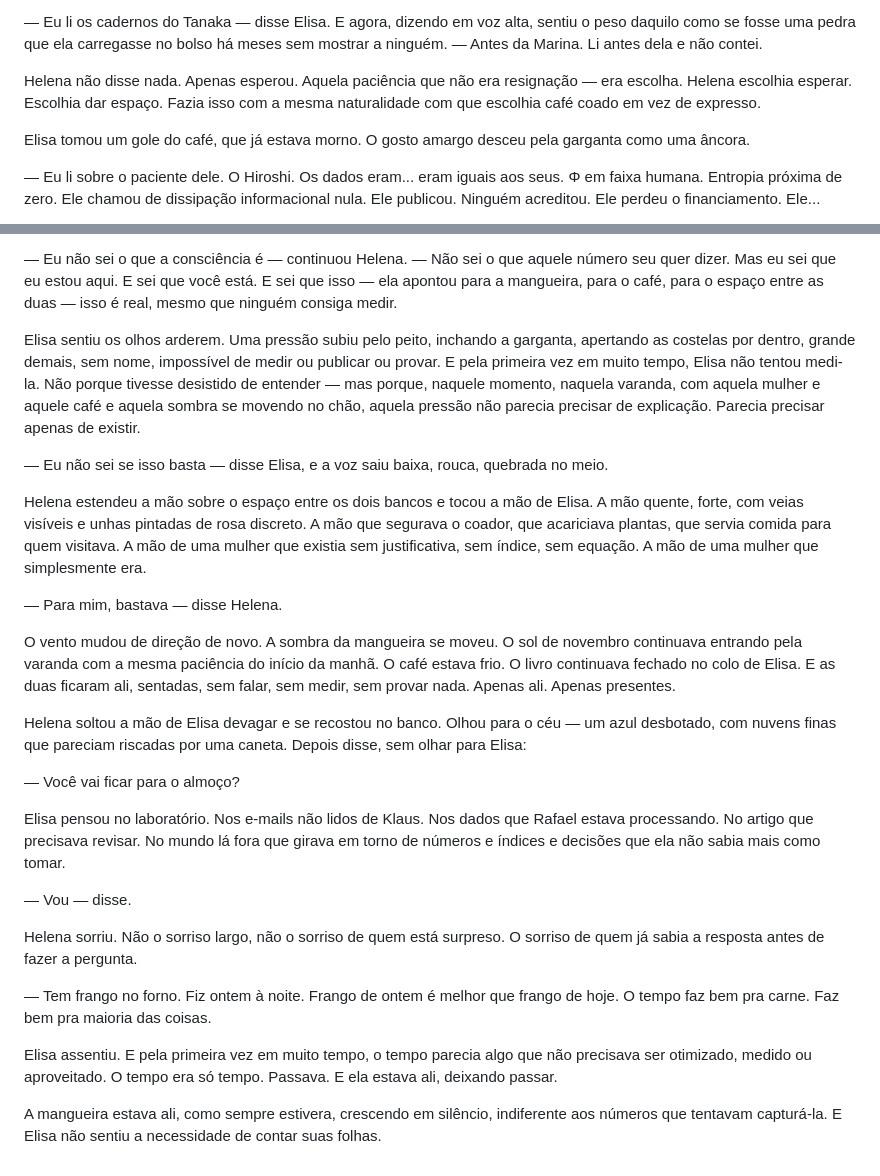
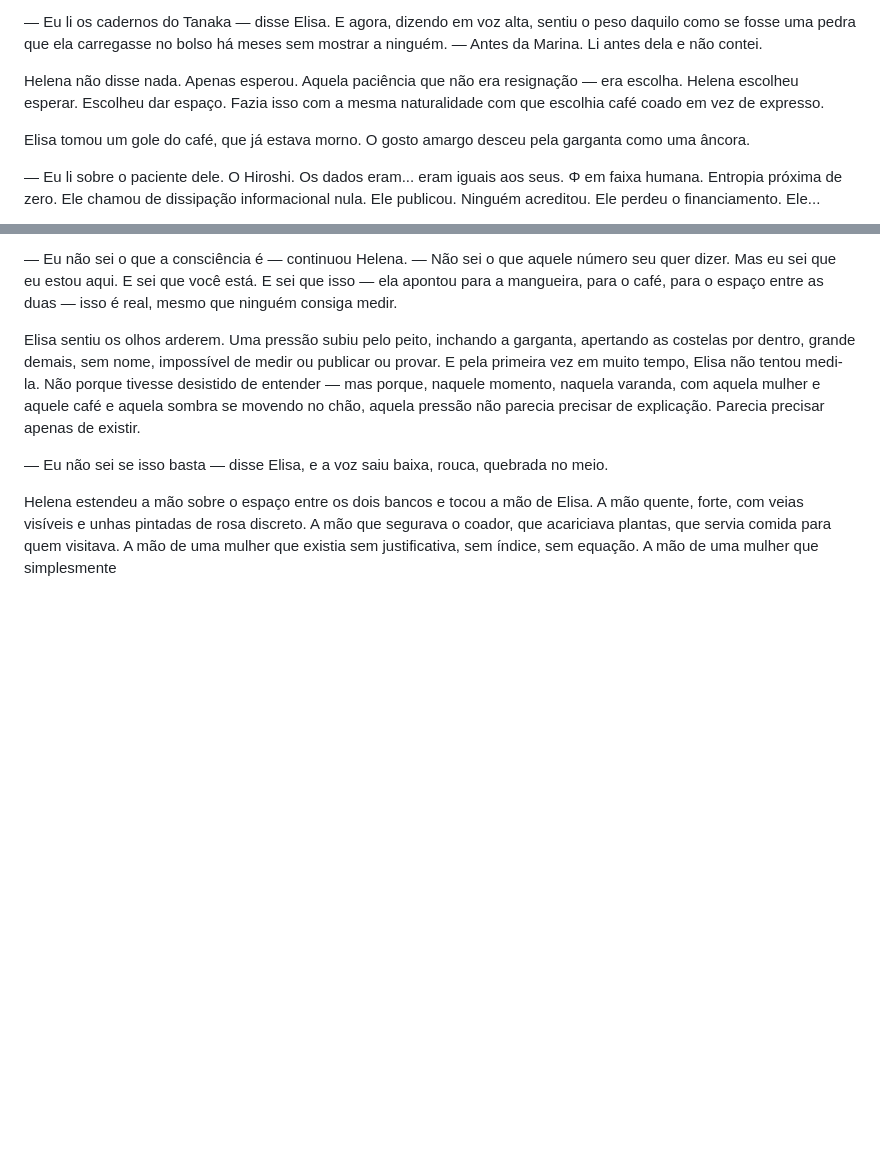
Before and after one commit to aleemerich/autobook, a Markdown page: chapters/ch_24.md, 2 parts joined by grey strips. Drawn GitHub-style; blank space fills up the shorter version.

Commit message:
editorial: revised ch24 (4.7 -> 4.7)

```diff
--- a/chapters/ch_24.md
+++ b/chapters/ch_24.md
@@ -102,7 +102,7 @@ Elisa engoliu em seco. Uma queimação subiu pelo rosto e ela desviou o olhar pa
 
 — Eu li os cadernos do Tanaka — disse Elisa. E agora, dizendo em voz alta, sentiu o peso daquilo como se fosse uma pedra que ela carregasse no bolso há meses sem mostrar a ninguém. — Antes da Marina. Li antes dela e não contei.
 
-Helena não disse nada. Apenas esperou. Aquela paciência que não era resignação — era escolha. Helena escolhia esperar. Escolhia dar espaço. Fazia isso com a mesma naturalidade com que escolhia café coado em vez de expresso.
+Helena não disse nada. Apenas esperou. Aquela paciência que não era resignação — era escolha. Helena escolheu esperar. Escolheu dar espaço. Fazia isso com a mesma naturalidade com que escolhia café coado em vez de expresso.
 
 Elisa tomou um gole do café, que já estava morno. O gosto amargo desceu pela garganta como uma âncora.
 
@@ -162,24 +162,4 @@ Elisa sentiu os olhos arderem. Uma pressão subiu pelo peito, inchando a gargant
 
 — Eu não sei se isso basta — disse Elisa, e a voz saiu baixa, rouca, quebrada no meio.
 
-Helena estendeu a mão sobre o espaço entre os dois bancos e tocou a mão de Elisa. A mão quente, forte, com veias visíveis e unhas pintadas de rosa discreto. A mão que segurava o coador, que acariciava plantas, que servia comida para quem visitava. A mão de uma mulher que existia sem justificativa, sem índice, sem equação. A mão de uma mulher que simplesmente era.
-
-— Para mim, bastava — disse Helena.
-
-O vento mudou de direção de novo. A sombra da mangueira se moveu. O sol de novembro continuava entrando pela varanda com a mesma paciência do início da manhã. O café estava frio. O livro continuava fechado no colo de Elisa. E as duas ficaram ali, sentadas, sem falar, sem medir, sem provar nada. Apenas ali. Apenas presentes.
-
-Helena soltou a mão de Elisa devagar e se recostou no banco. Olhou para o céu — um azul desbotado, com nuvens finas que pareciam riscadas por uma caneta. Depois disse, sem olhar para Elisa:
-
-— Você vai ficar para o almoço?
-
-Elisa pensou no laboratório. Nos e-mails não lidos de Klaus. Nos dados que Rafael estava processando. No artigo que precisava revisar. No mundo lá fora que girava em torno de números e índices e decisões que ela não sabia mais como tomar.
-
-— Vou — disse.
-
-Helena sorriu. Não o sorriso largo, não o sorriso de quem está surpreso. O sorriso de quem já sabia a resposta antes de fazer a pergunta.
-
-— Tem frango no forno. Fiz ontem à noite. Frango de ontem é melhor que frango de hoje. O tempo faz bem pra carne. Faz bem pra maioria das coisas.
-
-Elisa assentiu. E pela primeira vez em muito tempo, o tempo parecia algo que não precisava ser otimizado, medido ou aproveitado. O tempo era só tempo. Passava. E ela estava ali, deixando passar.
-
-A mangueira estava ali, como sempre estivera, crescendo em silêncio, indiferente aos números que tentavam capturá-la. E Elisa não sentiu a necessidade de contar suas folhas.
+Helena estendeu a mão sobre o espaço entre os dois bancos e tocou a mão de Elisa. A mão quente, forte, com veias visíveis e unhas pintadas de rosa discreto. A mão que segurava o coador, que acariciava plantas, que servia comida para quem visitava. A mão de uma mulher que existia sem justificativa, sem índice, sem equação. A mão de uma mulher que simplesmente
```
